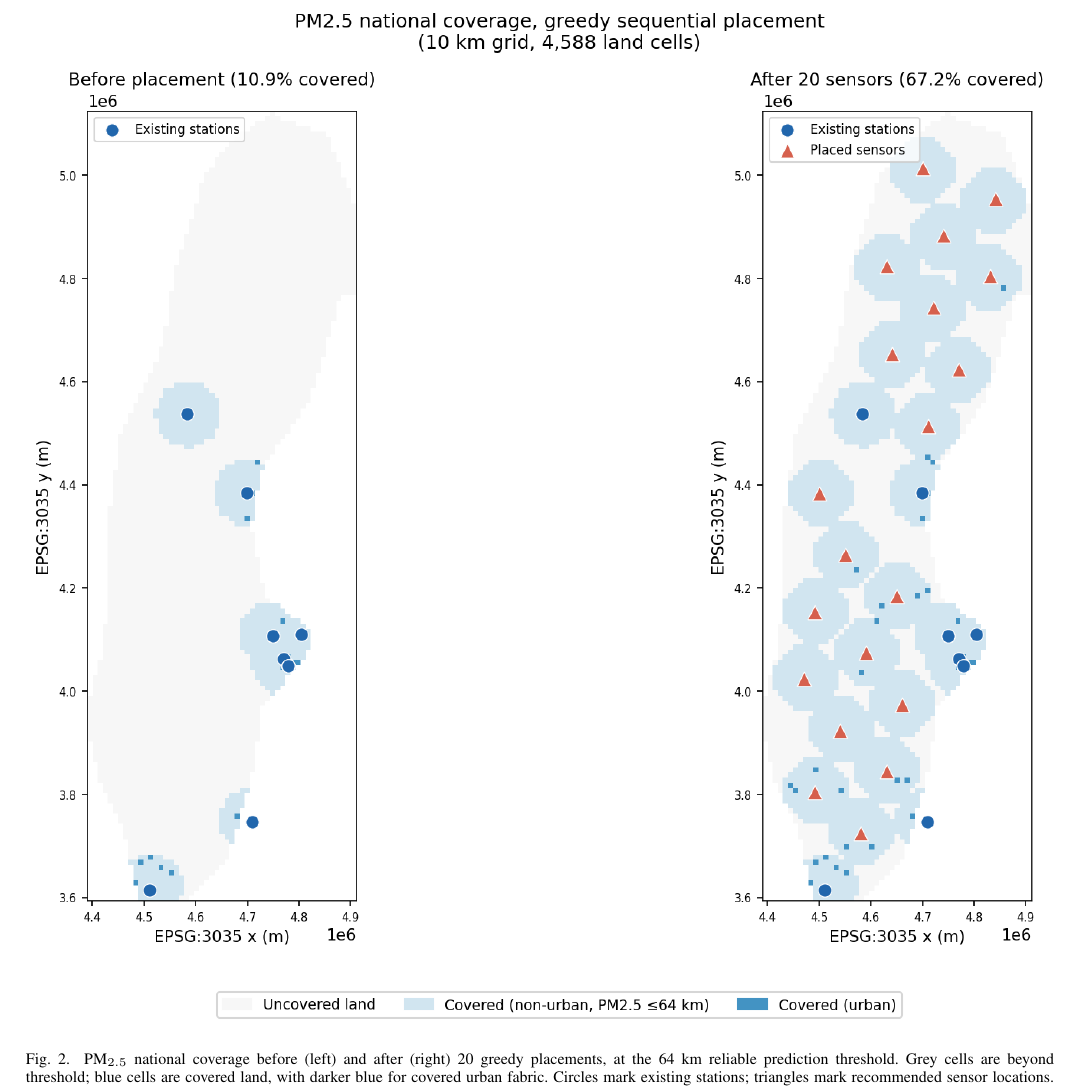
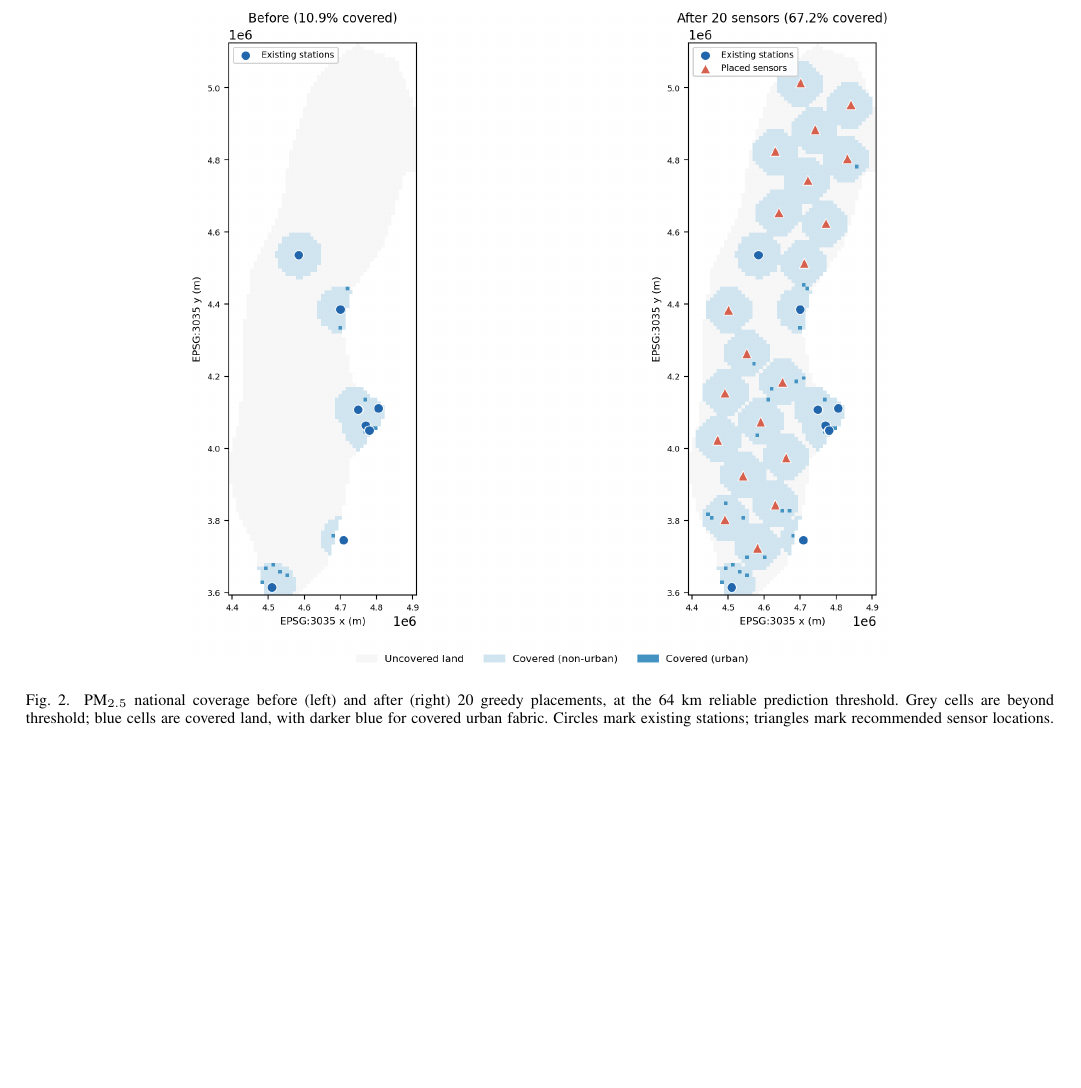
Before and after one commit to azizf1987/masters-thesis, a LaTeX paper (writing/IEEE-conference.tex): part of page 5 of 7 before the commit and part of page 5 of 6 after it, cut so that both start at the same text, the shorter picture padded with empty space. Compiled offline with pdfLaTeX.

Commit message:
IEEE paper: dedicated compact coverage figure for Fig. 2
Regenerate the PM2.5 before/after coverage map for the conference paper
only (fig_coverage_before_after_ieee.png), dropping the redundant
in-image title and tightening margins; the thesis's original
fig_coverage_before_after.png is untouched. Render at 0.68\textwidth
inside figure* instead of full \textwidth so it fits as a normal-sized
figure rather than filling most of a page.

Co-Authored-By: Claude Sonnet 5 <noreply@anthropic.com>
Claude-Session: https://claude.ai/code/session_01TYqEQeJ4nzkbF1P1LeZ26z

```diff
--- a/writing/IEEE-conference.tex
+++ b/writing/IEEE-conference.tex
@@ -409,7 +409,7 @@ RQ3: urban coverage & 38.8\% $\rightarrow$ 71.4\% & 6.1\% $\rightarrow$ 6.1\% \\
 
 \begin{figure*}[!t]
 \centering
-\includegraphics[width=\textwidth]{fig_coverage_before_after.png}
+\includegraphics[width=0.68\textwidth]{fig_coverage_before_after_ieee.png}
 \caption{PM$_{2.5}$ national coverage before (left) and after (right) 20
 greedy placements, at the 64~km reliable prediction threshold. Grey cells are
 beyond threshold; blue cells are covered land, with darker blue for covered
```
Also changed, not shown: writing/images/fig_coverage_before_after_ieee.png (added).
